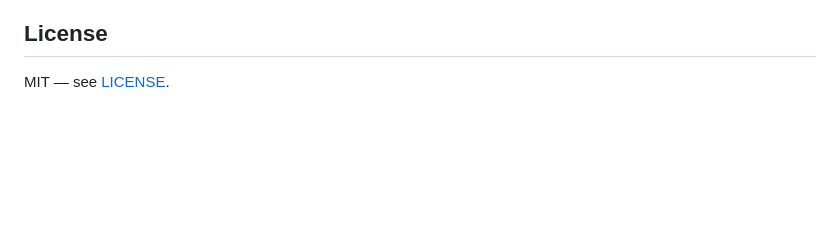
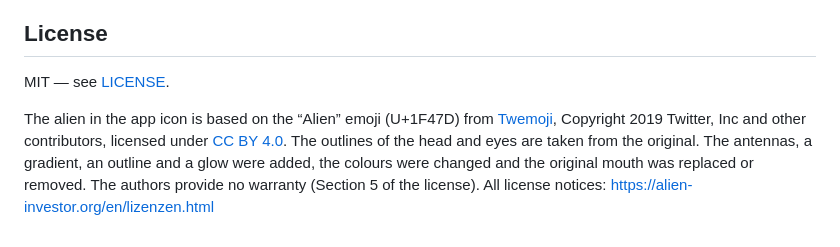
Before and after one commit to Alien-Investor/alien-fitness, a Markdown page: README.md, the part around the change. Drawn GitHub-style; blank space fills up the shorter version.

Commit message:
README: Namensnennung für das App-Symbol (Twemoji, CC BY 4.0)
Co-Authored-By: Claude Opus 5.5 <noreply@anthropic.com>

```diff
--- a/README.md
+++ b/README.md
@@ -105,3 +105,9 @@ End-to-end tests (Brave via playwright-core): `node apk/serve-test.mjs &` then `
 ## License
 
 MIT — see [LICENSE](LICENSE).
+
+The alien in the app icon is based on the “Alien” emoji (U+1F47D) from [Twemoji](https://github.com/twitter/twemoji),
+Copyright 2019 Twitter, Inc and other contributors, licensed under [CC BY 4.0](https://creativecommons.org/licenses/by/4.0/).
+The outlines of the head and eyes are taken from the original. The antennas, a gradient, an outline and a glow were added,
+the colours were changed and the original mouth was replaced or removed. The authors provide no warranty (Section 5 of the
+license). All license notices: https://alien-investor.org/en/lizenzen.html
```
